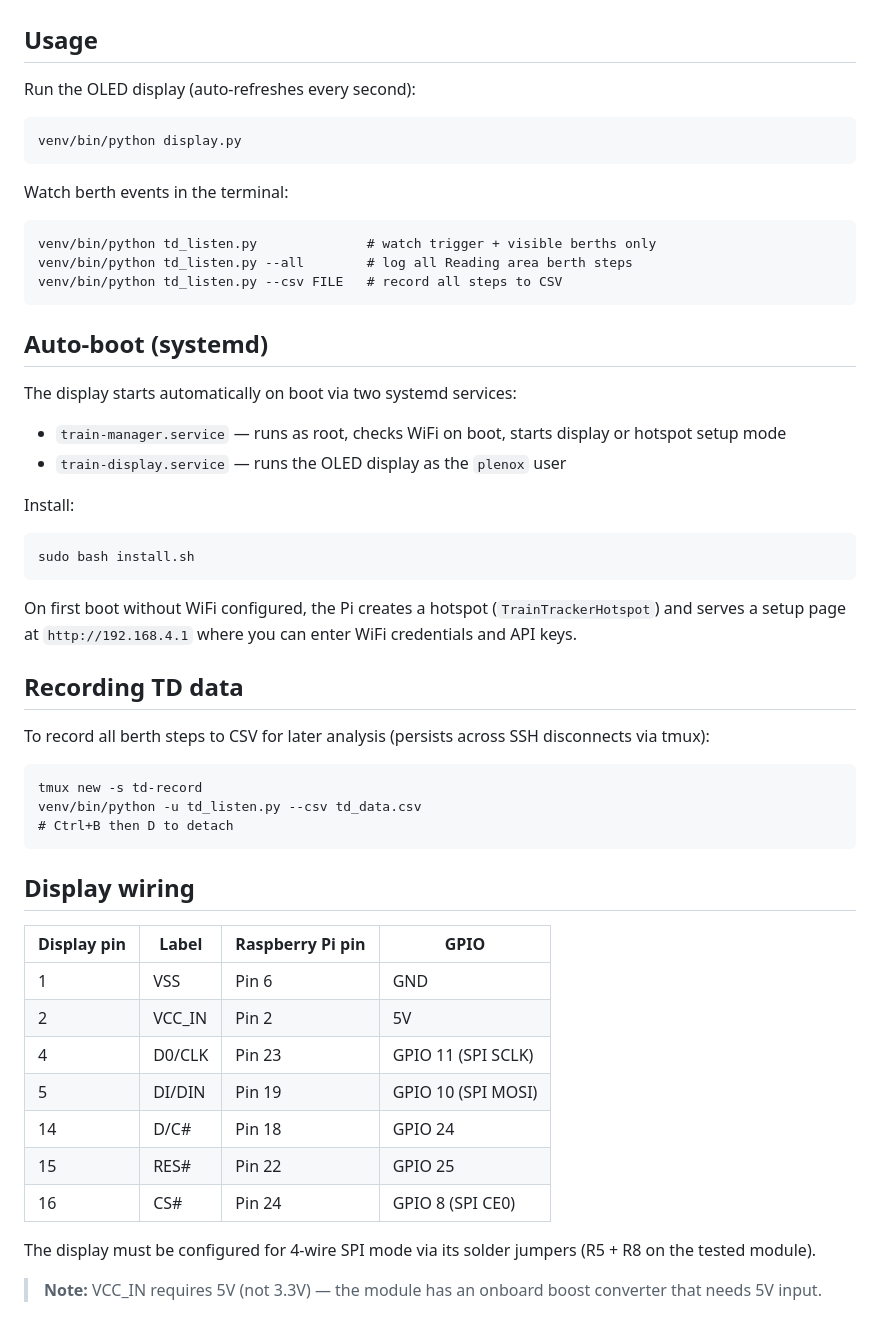
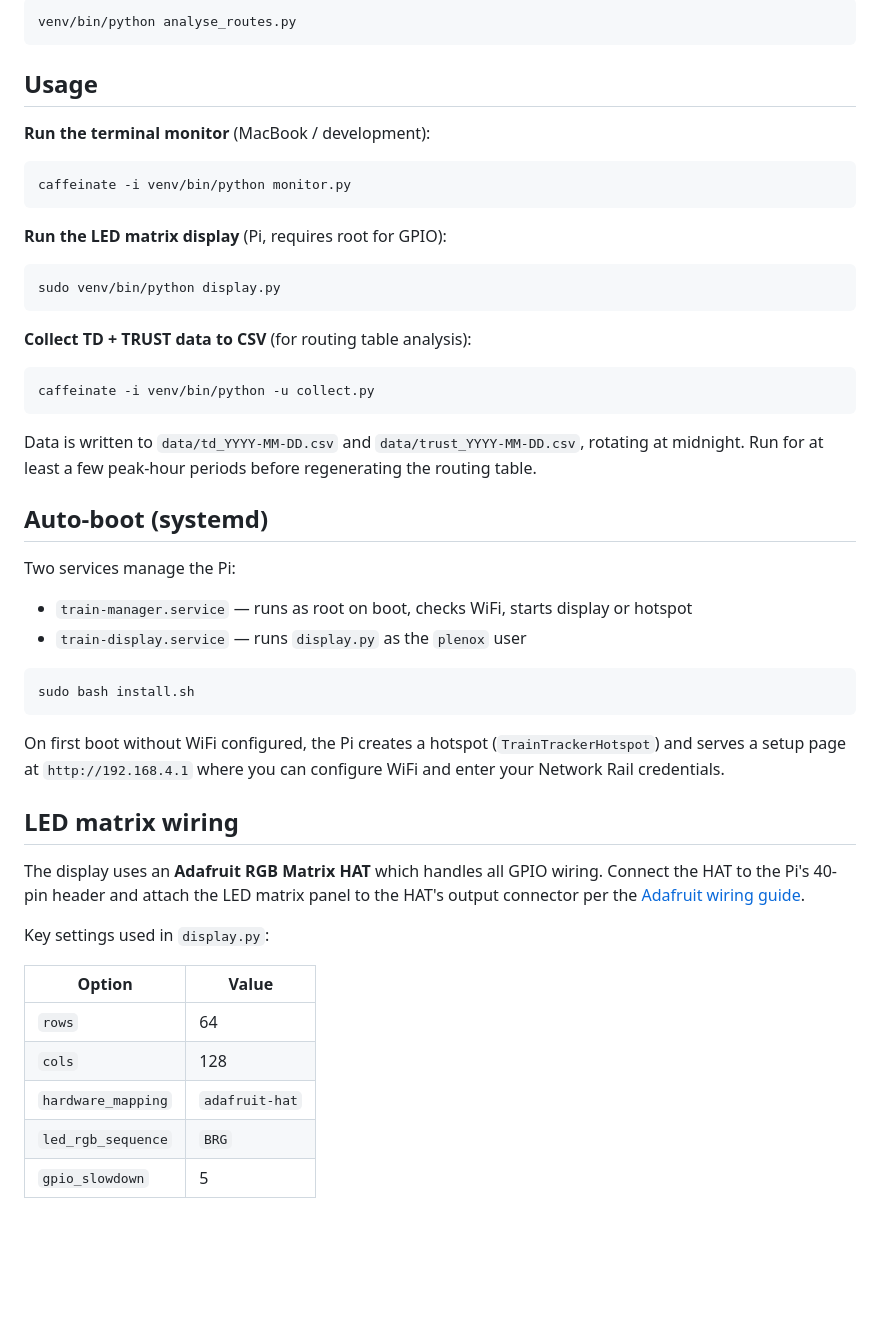
Before and after one commit to philenox/train_tracker, a Markdown page: README.md, the part around one of its changes. Drawn GitHub-style; blank space fills up the shorter version.

````diff
--- a/README.md
+++ b/README.md
@@ -73,56 +143,49 @@ Register at [Network Rail Open Data](https://datafeeds.networkrail.co.uk). Subsc
+```bash
+venv/bin/python analyse_routes.py
+```
 
 ## Usage
 
-Run the OLED display (auto-refreshes every second):
-
-```
-venv/bin/python display.py
+**Run the terminal monitor** (MacBook / development):
+```bash
+caffeinate -i venv/bin/python monitor.py
 ```
 
-Watch berth events in the terminal:
+**Run the LED matrix display** (Pi, requires root for GPIO):
+```bash
+sudo venv/bin/python display.py
+```
 
+**Collect TD + TRUST data to CSV** (for routing table analysis):
+```bash
+caffeinate -i venv/bin/python -u collect.py
 ```
-venv/bin/python td_listen.py              # watch trigger + visible berths only
-venv/bin/python td_listen.py --all        # log all Reading area berth steps
-venv/bin/python td_listen.py --csv FILE   # record all steps to CSV
-```
+
+Data is written to `data/td_YYYY-MM-DD.csv` and `data/trust_YYYY-MM-DD.csv`, rotating at midnight. Run for at least a few peak-hour periods before regenerating the routing table.
 
 ## Auto-boot (systemd)
 
-The display starts automatically on boot via two systemd services:
+Two services manage the Pi:
 
-- `train-manager.service` — runs as root, checks WiFi on boot, starts display or hotspot setup mode
-- `train-display.service` — runs the OLED display as the `plenox` user
+- `train-manager.service` — runs as root on boot, checks WiFi, starts display or hotspot
+- `train-display.service` — runs `display.py` as the `plenox` user
 
-Install:
-```
+```bash
 sudo bash install.sh
 ```
 
-On first boot without WiFi configured, the Pi creates a hotspot (`TrainTrackerHotspot`) and serves a setup page at `http://192.168.4.1` where you can enter WiFi credentials and API keys.
+On first boot without WiFi configured, the Pi creates a hotspot (`TrainTrackerHotspot`) and serves a setup page at `http://192.168.4.1` where you can configure WiFi and enter your Network Rail credentials.
 
-## Recording TD data
+## LED matrix wiring
 
-To record all berth steps to CSV for later analysis (persists across SSH disconnects via tmux):
+The display uses an **Adafruit RGB Matrix HAT** which handles all GPIO wiring. Connect the HAT to the Pi's 40-pin header and attach the LED matrix panel to the HAT's output connector per the [Adafruit wiring guide](https://learn.adafruit.com/adafruit-rgb-matrix-plus-real-time-clock-hat-for-raspberry-pi).
 
-```
-tmux new -s td-record
-venv/bin/python -u td_listen.py --csv td_data.csv
-# Ctrl+B then D to detach
-```
+Key settings used in `display.py`:
 
-## Display wiring
-
-| Display pin | Label | Raspberry Pi pin | GPIO |
-|---|---|---|---|
-| 1 | VSS | Pin 6 | GND |
-| 2 | VCC_IN | Pin 2 | 5V |
-| 4 | D0/CLK | Pin 23 | GPIO 11 (SPI SCLK) |
-| 5 | DI/DIN | Pin 19 | GPIO 10 (SPI MOSI) |
-| 14 | D/C# | Pin 18 | GPIO 24 |
-| 15 | RES# | Pin 22 | GPIO 25 |
-| 16 | CS# | Pin 24 | GPIO 8 (SPI CE0) |
-
-The display must be configured for 4-wire SPI mode via its solder jumpers (R5 + R8 on the tested module).
-
-> **Note:** VCC_IN requires 5V (not 3.3V) — the module has an onboard boost converter that needs 5V input.
+| Option | Value |
+|--------|-------|
+| `rows` | 64 |
+| `cols` | 128 |
+| `hardware_mapping` | `adafruit-hat` |
+| `led_rgb_sequence` | `BRG` |
+| `gpio_slowdown` | 5 |
````
Also changed, not shown: other parts of README.md (+117 -47 lines).
